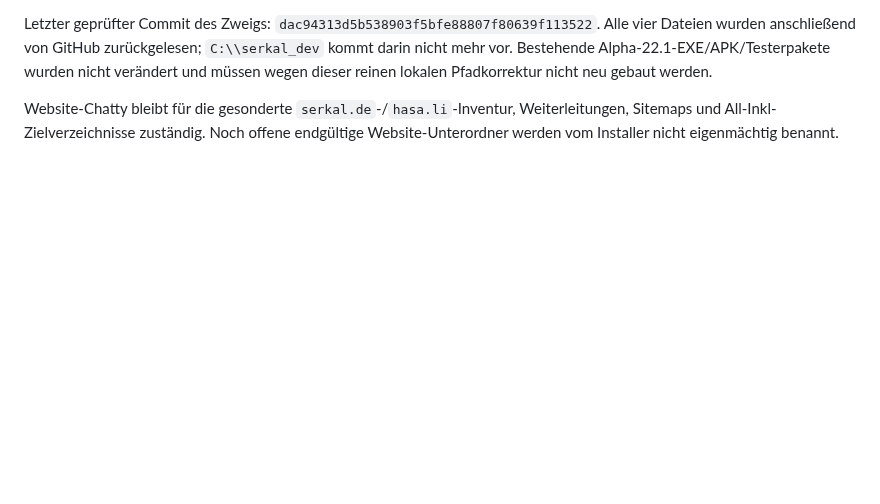
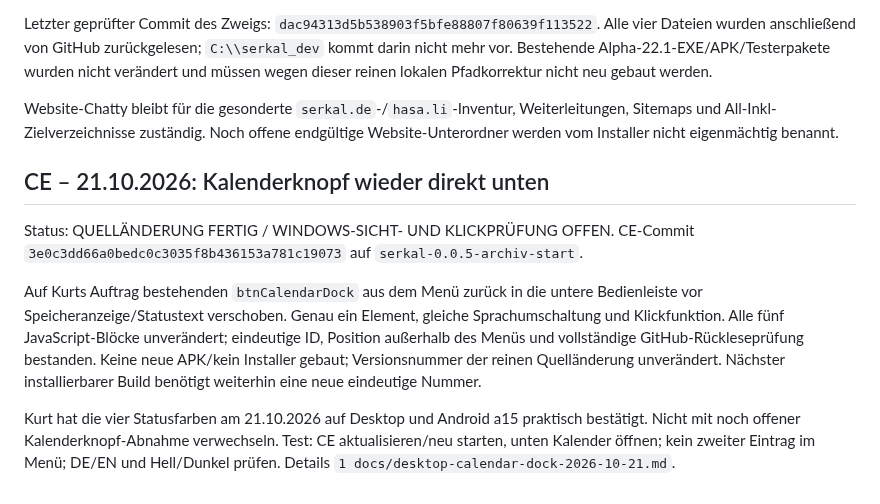
Before and after one commit to KurtV731/serkal_desktop, a Markdown page: 1 docs/schwarzes_brett.md, the part around the change. Rendered like a GitHub page; blank space fills up the shorter version.

Commit message:
docs: record calendar dock restoration and confirmed status colors

```diff
--- a/1 docs/schwarzes_brett.md
+++ b/1 docs/schwarzes_brett.md
@@ -3091,3 +3091,12 @@ wegen dieser reinen lokalen Pfadkorrektur nicht neu gebaut werden.
 Website-Chatty bleibt für die gesonderte `serkal.de`-/`hasa.li`-Inventur, Weiterleitungen,
 Sitemaps und All-Inkl-Zielverzeichnisse zuständig. Noch offene endgültige Website-Unterordner
 werden vom Installer nicht eigenmächtig benannt.
+
+
+## CE – 21.10.2026: Kalenderknopf wieder direkt unten
+
+Status: QUELLÄNDERUNG FERTIG / WINDOWS-SICHT- UND KLICKPRÜFUNG OFFEN. CE-Commit `3e0c3dd66a0bedc0c3035f8b436153a781c19073` auf `serkal-0.0.5-archiv-start`.
+
+Auf Kurts Auftrag bestehenden `btnCalendarDock` aus dem Menü zurück in die untere Bedienleiste vor Speicheranzeige/Statustext verschoben. Genau ein Element, gleiche Sprachumschaltung und Klickfunktion. Alle fünf JavaScript-Blöcke unverändert; eindeutige ID, Position außerhalb des Menüs und vollständige GitHub-Rückleseprüfung bestanden. Keine neue APK/kein Installer gebaut; Versionsnummer der reinen Quelländerung unverändert. Nächster installierbarer Build benötigt weiterhin eine neue eindeutige Nummer.
+
+Kurt hat die vier Statusfarben am 21.10.2026 auf Desktop und Android a15 praktisch bestätigt. Nicht mit noch offener Kalenderknopf-Abnahme verwechseln. Test: CE aktualisieren/neu starten, unten Kalender öffnen; kein zweiter Eintrag im Menü; DE/EN und Hell/Dunkel prüfen. Details `1 docs/desktop-calendar-dock-2026-10-21.md`.
```
Also changed, not shown: 1 docs/desktop-calendar-dock-2026-10-21.md (added, +11 -0 lines).
